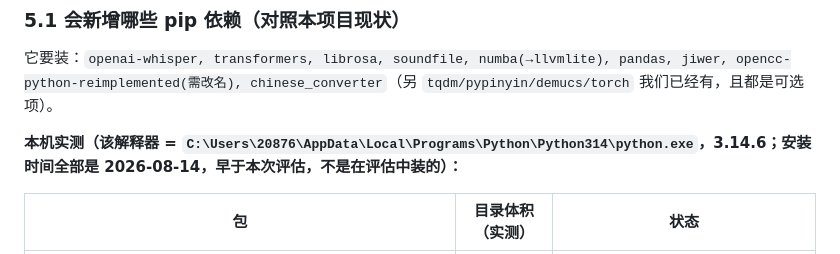
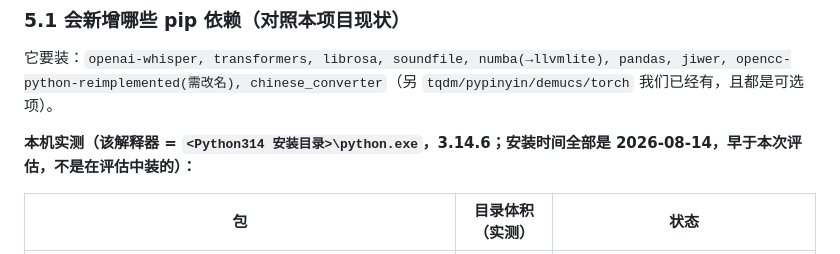
Before and after one commit to 6hdj/lrc-ttml, a Markdown page: docs/LyricAlignment评估.md, the part around the change. Drawn GitHub-style.

Commit message:
docs: 去除个人 Python 安装路径

```diff
--- a/docs/LyricAlignment评估.md
+++ b/docs/LyricAlignment评估.md
@@ -213,7 +213,7 @@ def get_mae(gt, predict):
 
 它要装：`openai-whisper, transformers, librosa, soundfile, numba(→llvmlite), pandas, jiwer, opencc-python-reimplemented(需改名), chinese_converter`（另 `tqdm/pypinyin/demucs/torch` 我们已经有，且都是可选项）。
 
-**本机实测（该解释器 = `C:\Users\20876\AppData\Local\Programs\Python\Python314\python.exe`，3.14.6；安装时间全部是 2026-08-14，早于本次评估，不是在评估中装的）：**
+**本机实测（该解释器 = `<Python314 安装目录>\python.exe`，3.14.6；安装时间全部是 2026-08-14，早于本次评估，不是在评估中装的）：**
 
 | 包 | 目录体积（实测） | 状态 |
 | --- | --- | --- |
```
